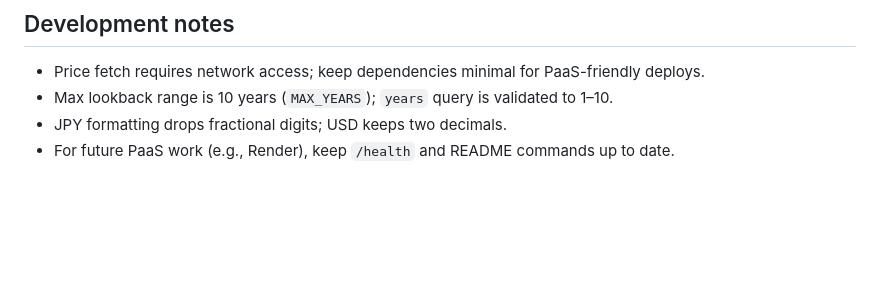
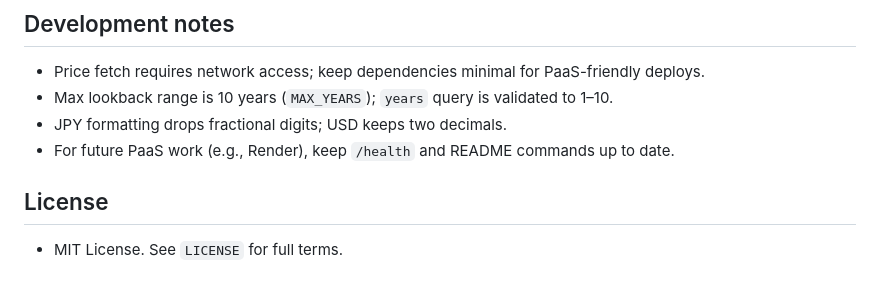
Before and after one commit to miumigy/dipdca, a Markdown page: README.md, the part around the change. Drawn GitHub-style; blank space fills up the shorter version.

Commit message:
Add license note to README

```diff
--- a/README.md
+++ b/README.md
@@ -80,3 +80,7 @@ uvicorn app:app --reload
 - Max lookback range is 10 years (`MAX_YEARS`); `years` query is validated to 1–10.
 - JPY formatting drops fractional digits; USD keeps two decimals.
 - For future PaaS work (e.g., Render), keep `/health` and README commands up to date.
+
+## License
+
+- MIT License. See `LICENSE` for full terms.
```
